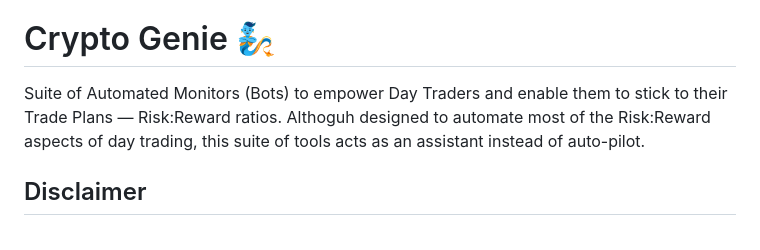
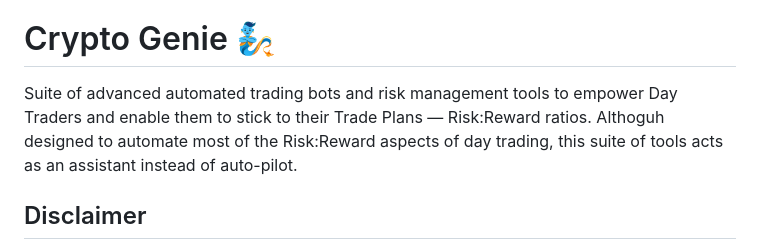
Before and after one commit to hadialaddin/crypto-genie, a Markdown page: README.md, the part around the change. GitHub-like rendering.

```diff
--- a/README.md
+++ b/README.md
@@ -4,7 +4,7 @@ Social Media: @hadialaddin
 
 # Crypto Genie 🧞
 
-Suite of Automated Monitors (Bots) to empower Day Traders and enable them to stick to their Trade Plans — Risk:Reward ratios.
+Suite of advanced automated trading bots and risk management tools to empower Day Traders and enable them to stick to their Trade Plans — Risk:Reward ratios.
 Althoguh designed to automate most of the Risk:Reward aspects of day trading, this suite of tools acts as an assistant instead of auto-pilot.
 
 ## Disclaimer
```
